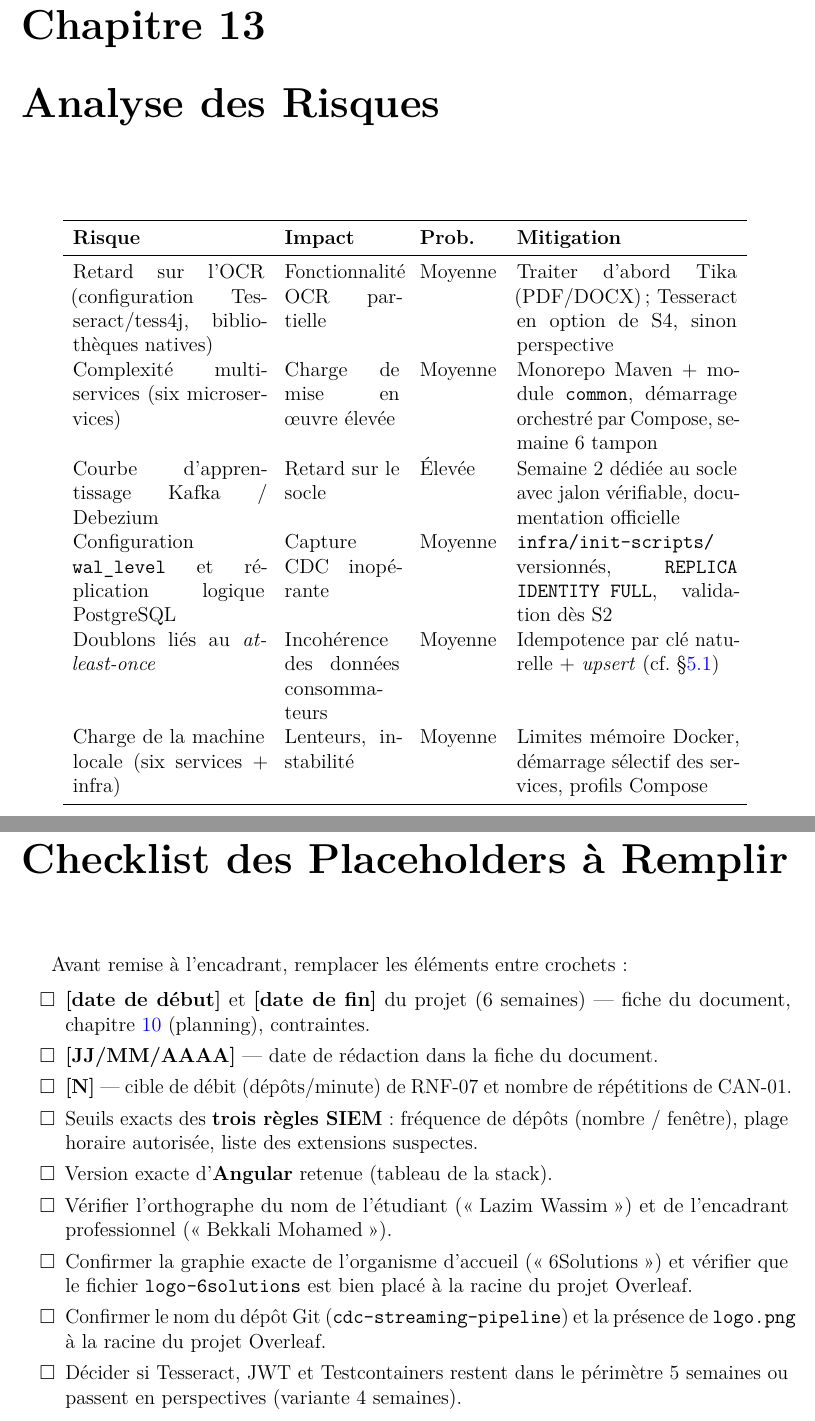
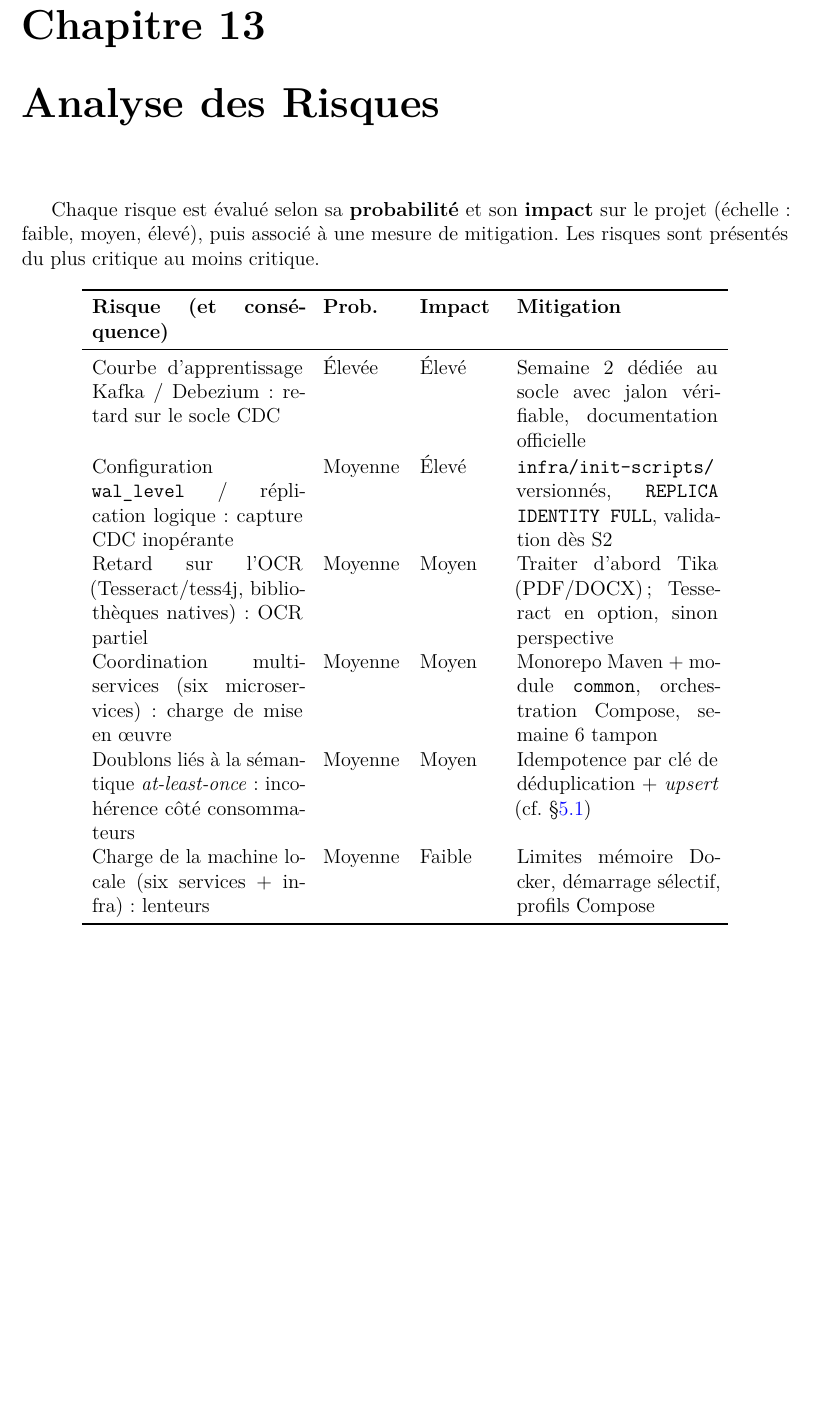
Before and after one commit to Wvssim/cdc-streaming-pipeline, a LaTeX document (docs/cahier-des-charges.tex): two parts of pages 35 and 39 of 39 before the commit and part of page 35 of 38 after it, the two joined at a grey line, cut so that both start at the same text, the shorter picture padded with empty space. Compiled offline with pdfLaTeX.

Commit message:
docs: nettoie le cahier (table des risques en matrice, retire la checklist des placeholders)

```diff
--- a/docs/cahier-des-charges.tex
+++ b/docs/cahier-des-charges.tex
@@ -1014,20 +1014,22 @@ CAN-03 & Build sans erreur. \textit{\texttt{mvn clean verify}.} & \`A tester \\
 %% ── CHAPITRE 13 ──────────────────────────────────────────────
 \chapter{Analyse des Risques}
 
-\begin{longtable}{p{4cm}p{2.4cm}p{1.6cm}p{4.6cm}}
+Chaque risque est \'evalu\'e selon sa \textbf{probabilit\'e} et son \textbf{impact} sur le projet (\'echelle~: faible, moyen, \'elev\'e), puis associ\'e \`a une mesure de mitigation. Les risques sont pr\'esent\'es du plus critique au moins critique.
+
+\begin{longtable}{p{4.4cm}p{1.6cm}p{1.6cm}p{4.2cm}}
   \toprule
-  \textbf{Risque} & \textbf{Impact} & \textbf{Prob.} & \textbf{Mitigation} \\
+  \textbf{Risque (et cons\'equence)} & \textbf{Prob.} & \textbf{Impact} & \textbf{Mitigation} \\
   \midrule
   \endhead
   \bottomrule
   \endfoot
 
-  Retard sur l'OCR (configuration Tesseract/tess4j, biblioth\`eques natives) & Fonctionnalit\'e OCR partielle & Moyenne & Traiter d'abord Tika (PDF/DOCX)~; Tesseract en option de S4, sinon perspective \\[4pt]
-  Complexit\'e multi-services (six microservices) & Charge de mise en \oe uvre \'elev\'ee & Moyenne & Monorepo Maven + module \texttt{common}, d\'emarrage orchestr\'e par Compose, semaine~6 tampon \\[4pt]
-  Courbe d'apprentissage Kafka / Debezium & Retard sur le socle & \'Elev\'ee & Semaine~2 d\'edi\'ee au socle avec jalon v\'erifiable, documentation officielle \\[4pt]
-  Configuration \texttt{wal\_level} et r\'eplication logique PostgreSQL & Capture CDC inop\'erante & Moyenne & \texttt{infra/init-scripts/} versionn\'es, \texttt{REPLICA IDENTITY FULL}, validation d\`es S2 \\[4pt]
-  Doublons li\'es au \emph{at-least-once} & Incoh\'erence des donn\'ees consommateurs & Moyenne & Idempotence par cl\'e naturelle + \emph{upsert} (cf.~\S\ref{sec:fiabilite}) \\[4pt]
-  Charge de la machine locale (six services + infra) & Lenteurs, instabilit\'e & Moyenne & Limites m\'emoire Docker, d\'emarrage s\'electif des services, profils Compose \\
+  Courbe d'apprentissage Kafka / Debezium~: retard sur le socle CDC & \'Elev\'ee & \'Elev\'e & Semaine~2 d\'edi\'ee au socle avec jalon v\'erifiable, documentation officielle \\[4pt]
+  Configuration \texttt{wal\_level} / r\'eplication logique~: capture CDC inop\'erante & Moyenne & \'Elev\'e & \texttt{infra/init-scripts/} versionn\'es, \texttt{REPLICA IDENTITY FULL}, validation d\`es S2 \\[4pt]
+  Retard sur l'OCR (Tesseract/tess4j, biblioth\`eques natives)~: OCR partiel & Moyenne & Moyen & Traiter d'abord Tika (PDF/DOCX)~; Tesseract en option, sinon perspective \\[4pt]
+  Coordination multi-services (six microservices)~: charge de mise en \oe uvre & Moyenne & Moyen & Monorepo Maven + module \texttt{common}, orchestration Compose, semaine~6 tampon \\[4pt]
+  Doublons li\'es \`a la s\'emantique \emph{at-least-once}~: incoh\'erence c\^ot\'e consommateurs & Moyenne & Moyen & Idempotence par cl\'e de d\'eduplication + \emph{upsert} (cf.~\S\ref{sec:fiabilite}) \\[4pt]
+  Charge de la machine locale (six services + infra)~: lenteurs & Moyenne & Faible & Limites m\'emoire Docker, d\'emarrage s\'electif, profils Compose \\
 \end{longtable}
 
 %% ── CHAPITRE 14 ──────────────────────────────────────────────
@@ -1086,23 +1088,5 @@ CAN-03 & Build sans erreur. \textit{\texttt{mvn clean verify}.} & \`A tester \\
   MoSCoW & M\'ethode de priorisation~: \textit{Must}, \textit{Should}, \textit{Could}, \textit{Won't Have (for now)}. \\
 \end{longtable}
 
-%% ── ANNEXE : CHECKLIST DES PLACEHOLDERS ──────────────────────
-\chapter*{Checklist des Placeholders \`a Remplir}
-\addcontentsline{toc}{chapter}{Checklist des Placeholders \`a Remplir}
-
-Avant remise \`a l'encadrant, remplacer les \'el\'ements entre crochets~:
-
-\begin{itemize}[leftmargin=2.2em]
-  \item[$\square$] \textbf{[date de d\'ebut]} et \textbf{[date de fin]} du projet (6 semaines) --- fiche du document, chapitre~\ref{chap:planning} (planning), contraintes.
-  \item[$\square$] \textbf{[JJ/MM/AAAA]} --- date de r\'edaction dans la fiche du document.
-  \item[$\square$] \textbf{[N]} --- cible de d\'ebit (d\'ep\^ots/minute) de RNF-07 et nombre de r\'ep\'etitions de CAN-01.
-  \item[$\square$] Seuils exacts des \textbf{trois r\`egles SIEM}~: fr\'equence de d\'ep\^ots (nombre / fen\^etre), plage horaire autoris\'ee, liste des extensions suspectes.
-  \item[$\square$] Version exacte d'\textbf{Angular} retenue (tableau de la stack).
-  \item[$\square$] V\'erifier l'orthographe du nom de l'\'etudiant (\og Lazim Wassim \fg{}) et de l'encadrant professionnel (\og Bekkali Mohamed \fg{}).
-  \item[$\square$] Confirmer la graphie exacte de l'organisme d'accueil (\og 6Solutions \fg{}) et v\'erifier que le fichier \texttt{logo-6solutions} est bien plac\'e \`a la racine du projet Overleaf.
-  \item[$\square$] Confirmer le nom du d\'ep\^ot Git (\texttt{cdc-streaming-pipeline}) et la pr\'esence de \texttt{logo.png} \`a la racine du projet Overleaf.
-  \item[$\square$] D\'ecider si Tesseract, JWT et Testcontainers restent dans le p\'erim\`etre 5~semaines ou passent en perspectives (variante 4~semaines).
-\end{itemize}
-
 %% ── FIN DU DOCUMENT ──────────────────────────────────────────
 \end{document}
```
